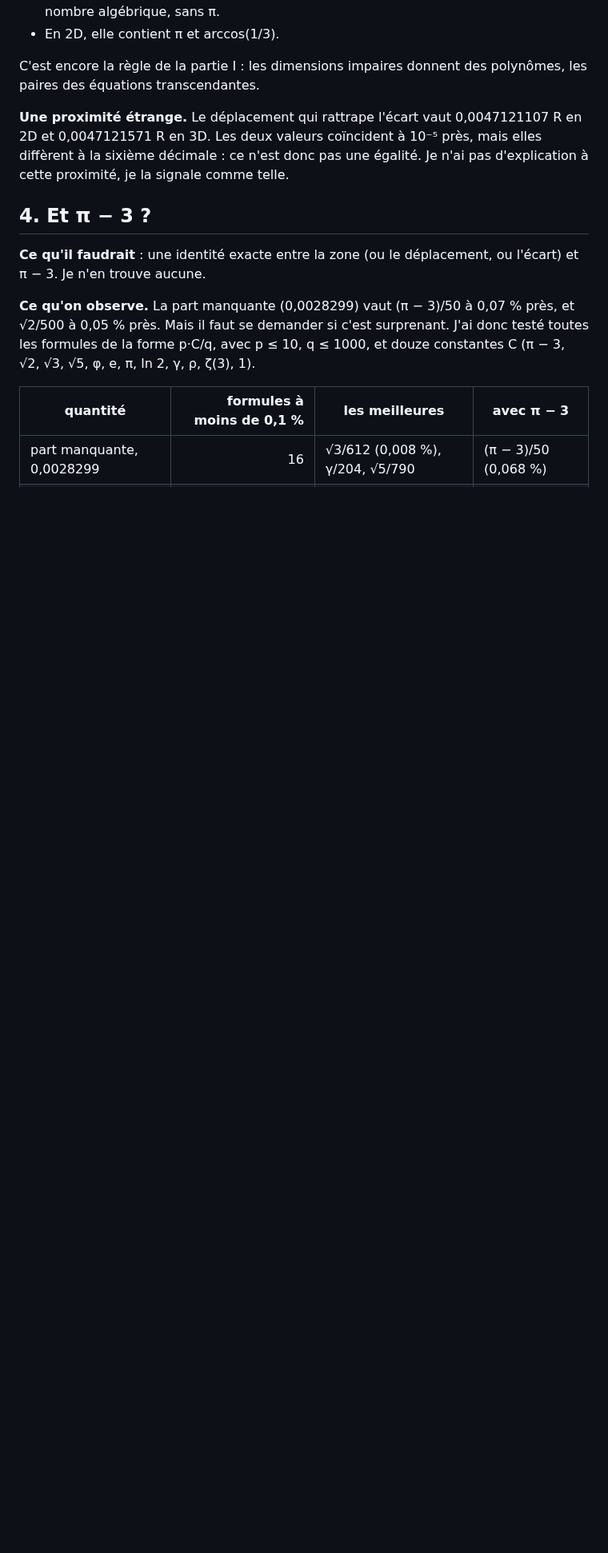
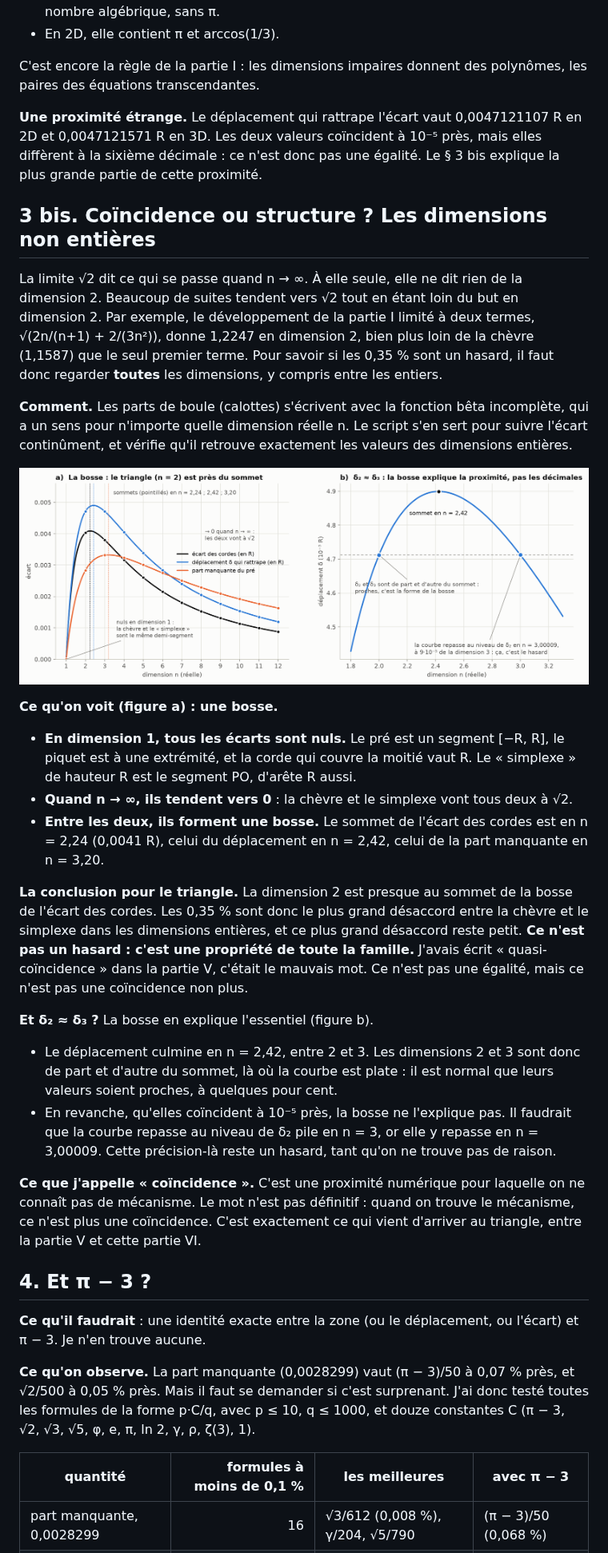
Before and after one commit to Max1m1l1ano/Graphite, a Markdown page: chevre-optique/zone-confusion.md, the part around one of its changes. Shown at 80% size. Rendered like a GitHub page; pictures changed too: chevre-optique/figures/f2_dimension_reelle.png (added); blank space fills up the shorter version.

```diff
--- a/chevre-optique/zone-confusion.md
+++ b/chevre-optique/zone-confusion.md
@@ -75,7 +76,28 @@ C'est le sens précis dans lequel tes 0,35 % « agissent sur √2 » : la zone d
 
 C'est encore la règle de la partie I : les dimensions impaires donnent des polynômes, les paires des équations transcendantes.
 
-**Une proximité étrange.** Le déplacement qui rattrape l'écart vaut 0,0047121107 R en 2D et 0,0047121571 R en 3D. Les deux valeurs coïncident à 10⁻⁵ près, mais elles diffèrent à la sixième décimale : ce n'est donc pas une égalité. Je n'ai pas d'explication à cette proximité, je la signale comme telle.
+**Une proximité étrange.** Le déplacement qui rattrape l'écart vaut 0,0047121107 R en 2D et 0,0047121571 R en 3D. Les deux valeurs coïncident à 10⁻⁵ près, mais elles diffèrent à la sixième décimale : ce n'est donc pas une égalité. Le § 3 bis explique la plus grande partie de cette proximité.
+
+## 3 bis. Coïncidence ou structure ? Les dimensions non entières
+
+La limite √2 dit ce qui se passe quand n → ∞. À elle seule, elle ne dit rien de la dimension 2. Beaucoup de suites tendent vers √2 tout en étant loin du but en dimension 2. Par exemple, le développement de la partie I limité à deux termes, √(2n/(n+1) + 2/(3n²)), donne 1,2247 en dimension 2, bien plus loin de la chèvre (1,1587) que le seul premier terme. Pour savoir si les 0,35 % sont un hasard, il faut donc regarder **toutes** les dimensions, y compris entre les entiers.
+
+**Comment.** Les parts de boule (calottes) s'écrivent avec la fonction bêta incomplète, qui a un sens pour n'importe quelle dimension réelle n. Le script s'en sert pour suivre l'écart continûment, et vérifie qu'il retrouve exactement les valeurs des dimensions entières.
+
+![Les écarts en dimension réelle](figures/f2_dimension_reelle.png)
+
+**Ce qu'on voit (figure a) : une bosse.**
+- **En dimension 1, tous les écarts sont nuls.** Le pré est un segment [−R, R], le piquet est à une extrémité, et la corde qui couvre la moitié vaut R. Le « simplexe » de hauteur R est le segment PO, d'arête R aussi.
+- **Quand n → ∞, ils tendent vers 0** : la chèvre et le simplexe vont tous deux à √2.
+- **Entre les deux, ils forment une bosse.** Le sommet de l'écart des cordes est en n = 2,24 (0,0041 R), celui du déplacement en n = 2,42, celui de la part manquante en n = 3,20.
+
+**La conclusion pour le triangle.** La dimension 2 est presque au sommet de la bosse de l'écart des cordes. Les 0,35 % sont donc le plus grand désaccord entre la chèvre et le simplexe dans les dimensions entières, et ce plus grand désaccord reste petit. **Ce n'est pas un hasard : c'est une propriété de toute la famille.** J'avais écrit « quasi-coïncidence » dans la partie V, c'était le mauvais mot. Ce n'est pas une égalité, mais ce n'est pas une coïncidence non plus.
+
+**Et δ₂ ≈ δ₃ ?** La bosse en explique l'essentiel (figure b).
+- Le déplacement culmine en n = 2,42, entre 2 et 3. Les dimensions 2 et 3 sont donc de part et d'autre du sommet, là où la courbe est plate : il est normal que leurs valeurs soient proches, à quelques pour cent.
+- En revanche, qu'elles coïncident à 10⁻⁵ près, la bosse ne l'explique pas. Il faudrait que la courbe repasse au niveau de δ₂ pile en n = 3, or elle y repasse en n = 3,00009. Cette précision-là reste un hasard, tant qu'on ne trouve pas de raison.
+
+**Ce que j'appelle « coïncidence ».** C'est une proximité numérique pour laquelle on ne connaît pas de mécanisme. Le mot n'est pas définitif : quand on trouve le mécanisme, ce n'est plus une coïncidence. C'est exactement ce qui vient d'arriver au triangle, entre la partie V et cette partie VI.
 
 ## 4. Et π − 3 ?
 
```
Also changed, not shown: other parts of chevre-optique/zone-confusion.md (+6 -3 lines), chevre-optique/aiguille-kakeya.md (+4 -2 lines), chevre-optique/resultats/zone_confusion.md (+21 -0 lines), chevre-optique/figures/e1_aiguille_kakeya.png, 2 other files.
